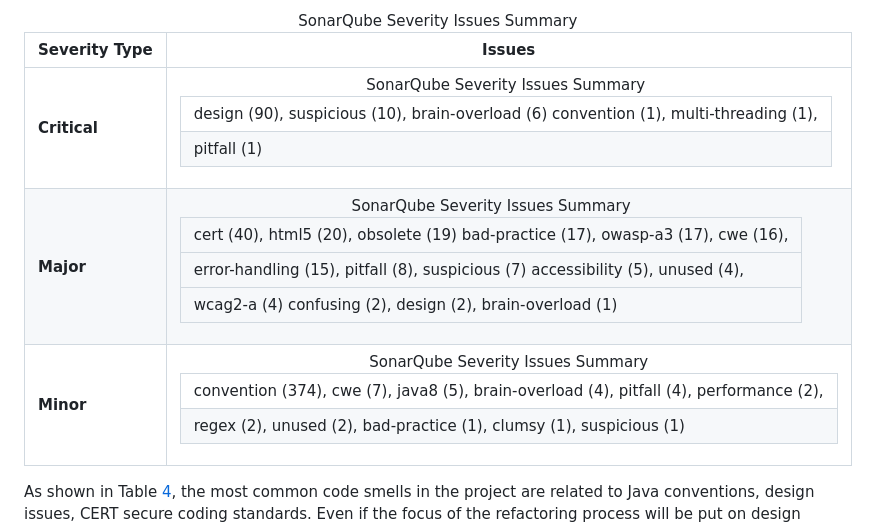
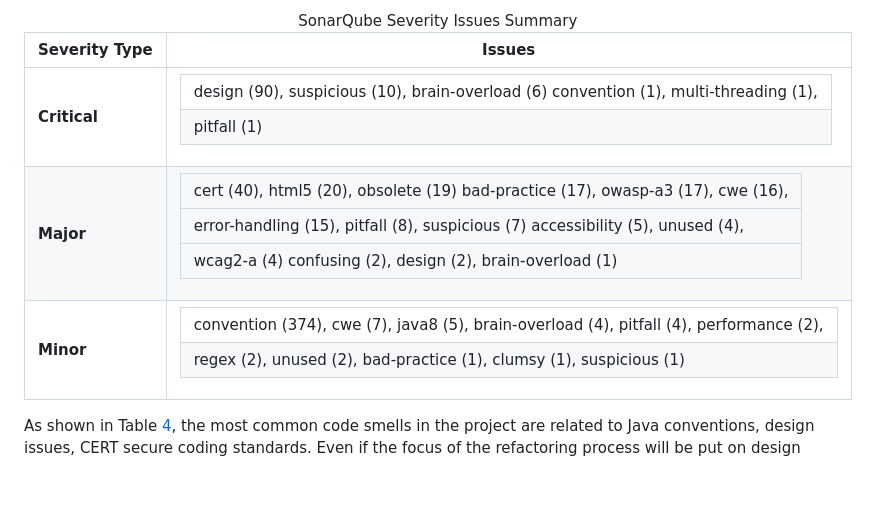
Before and after one commit to lucadibello/minum-refactoring, a Markdown page: README.md, the part around the change printed below. GitHub-like rendering; blank space fills up the shorter version.

```diff
--- a/README.md
+++ b/README.md
@@ -138,7 +138,6 @@ After running the SonarQube analysis on the entire Minum codebase (including tes
 <td style="text-align: center;"><strong>Critical</strong></td>
 <td style="text-align: left;"><div id="tab:sonarqube_severity_summary">
 <table>
-<caption>SonarQube Severity Issues Summary</caption>
 <tbody>
 <tr>
 <td style="text-align: left;">design (90), suspicious (10), brain-overload (6) convention (1), multi-threading (1),</td>
@@ -154,7 +153,6 @@ After running the SonarQube analysis on the entire Minum codebase (including tes
 <td style="text-align: center;"><strong>Major</strong></td>
 <td style="text-align: left;"><div id="tab:sonarqube_severity_summary">
 <table>
-<caption>SonarQube Severity Issues Summary</caption>
 <tbody>
 <tr>
 <td style="text-align: left;">cert (40), html5 (20), obsolete (19) bad-practice (17), owasp-a3 (17), cwe (16),</td>
@@ -173,7 +171,6 @@ After running the SonarQube analysis on the entire Minum codebase (including tes
 <td style="text-align: center;"><strong>Minor</strong></td>
 <td style="text-align: left;"><div id="tab:sonarqube_severity_summary">
 <table>
-<caption>SonarQube Severity Issues Summary</caption>
 <tbody>
 <tr>
 <td style="text-align: left;">convention (374), cwe (7), java8 (5), brain-overload (4), pitfall (4), performance (2),</td>
```
Also changed, not shown: other parts of README.md (+6 -6 lines).
